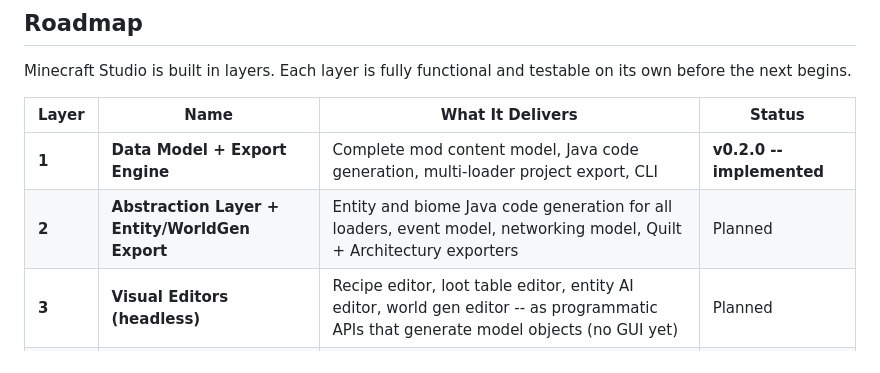
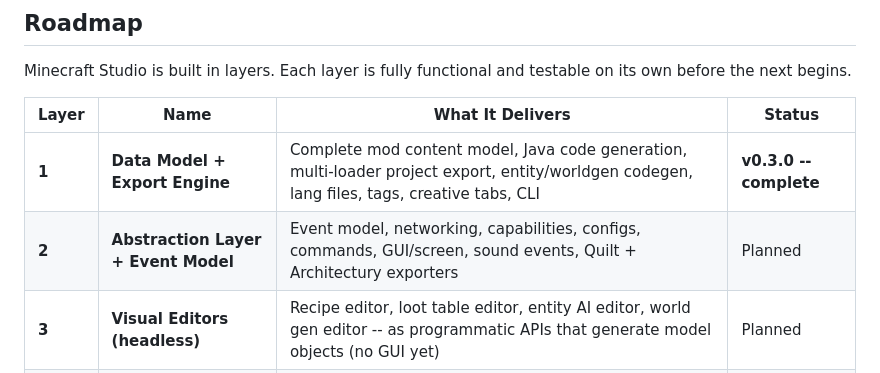
Before and after one commit to EvangAI-777/Fun-Innovation, a Markdown page: Minecraft Innovations/Minecraft Studio/STUDYME.md, the part around one of its changes. GitHub-like rendering.

```diff
--- a/Minecraft Innovations/Minecraft Studio/STUDYME.md
+++ b/Minecraft Innovations/Minecraft Studio/STUDYME.md
@@ -101,8 +101,8 @@ Minecraft Studio is built in layers. Each layer is fully functional and testable
 
 | Layer | Name | What It Delivers | Status |
 |-------|------|-----------------|--------|
-| **1** | **Data Model + Export Engine** | Complete mod content model, Java code generation, multi-loader project export, CLI | **v0.2.0 -- implemented** |
-| **2** | **Abstraction Layer + Entity/WorldGen Export** | Entity and biome Java code generation for all loaders, event model, networking model, Quilt + Architectury exporters | Planned |
+| **1** | **Data Model + Export Engine** | Complete mod content model, Java code generation, multi-loader project export, entity/worldgen codegen, lang files, tags, creative tabs, CLI | **v0.3.0 -- complete** |
+| **2** | **Abstraction Layer + Event Model** | Event model, networking, capabilities, configs, commands, GUI/screen, sound events, Quilt + Architectury exporters | Planned |
 | **3** | **Visual Editors (headless)** | Recipe editor, loot table editor, entity AI editor, world gen editor -- as programmatic APIs that generate model objects (no GUI yet) | Planned |
 | **4** | **IDE Shell + Explorer** | JavaFX or Compose Desktop application frame, Explorer panel, Properties panel, project management | Planned |
 | **5** | **Code Editor** | Embedded Java/Kotlin editor with Minecraft-aware autocomplete, ECJ incremental compilation | Planned |
```
Also changed, not shown: other parts of Minecraft Innovations/Minecraft Studio/STUDYME.md (+13 -11 lines).
